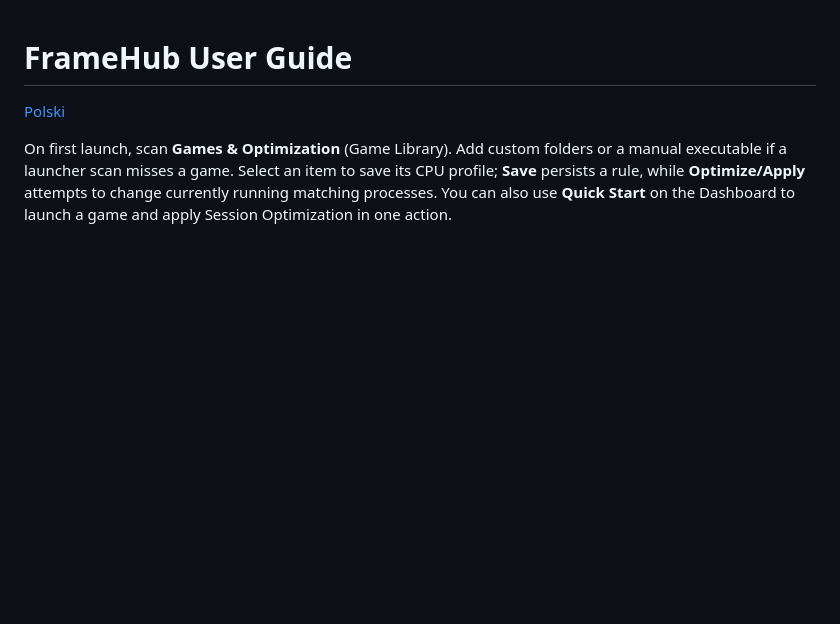
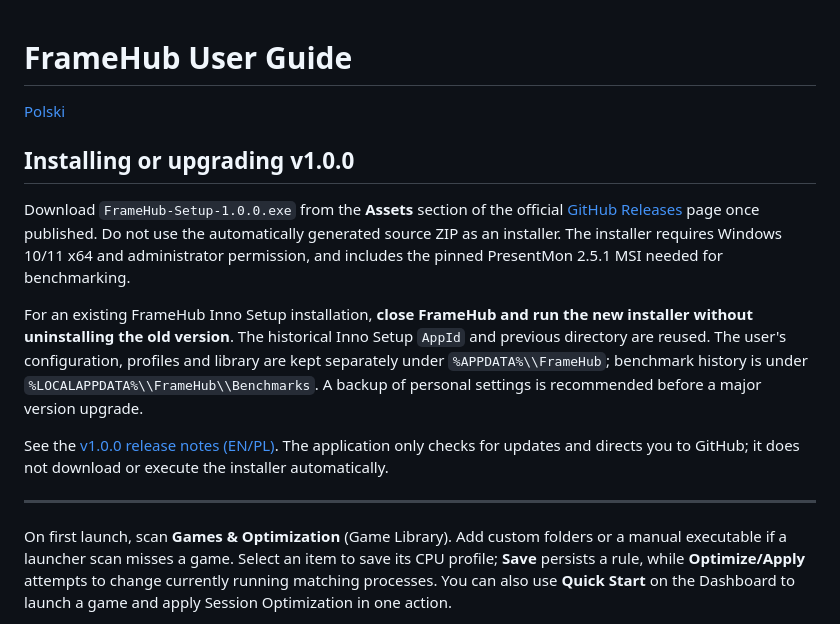
Before and after one commit to 9Erza/FrameHub, a Markdown page: docs/USER_GUIDE.md, the part around the change. GitHub-like rendering; blank space fills up the shorter version.

Commit message:
docs(release): document official Windows installation and in-place updates

```diff
--- a/docs/USER_GUIDE.md
+++ b/docs/USER_GUIDE.md
@@ -1,6 +1,16 @@
 # FrameHub User Guide
 
 [Polski](USER_GUIDE.pl.md)
+
+## Installing or upgrading v1.0.0
+
+Download `FrameHub-Setup-1.0.0.exe` from the **Assets** section of the official [GitHub Releases](https://github.com/9Erza/FrameHub/releases) page once published. Do not use the automatically generated source ZIP as an installer. The installer requires Windows 10/11 x64 and administrator permission, and includes the pinned PresentMon 2.5.1 MSI needed for benchmarking.
+
+For an existing FrameHub Inno Setup installation, **close FrameHub and run the new installer without uninstalling the old version**. The historical Inno Setup `AppId` and previous directory are reused. The user's configuration, profiles and library are kept separately under `%APPDATA%\\FrameHub`; benchmark history is under `%LOCALAPPDATA%\\FrameHub\\Benchmarks`. A backup of personal settings is recommended before a major version upgrade.
+
+See the [v1.0.0 release notes (EN/PL)](RELEASE_NOTES_1.0.0.md). The application only checks for updates and directs you to GitHub; it does not download or execute the installer automatically.
+
+---
 
 On first launch, scan **Games & Optimization** (Game Library). Add custom folders or a manual executable if a launcher scan misses a game. Select an item to save its CPU profile; **Save** persists a rule, while **Optimize/Apply** attempts to change currently running matching processes. You can also use **Quick Start** on the Dashboard to launch a game and apply Session Optimization in one action.
 
```
